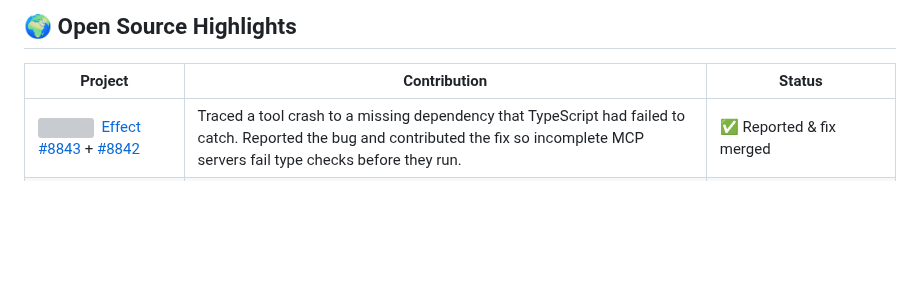
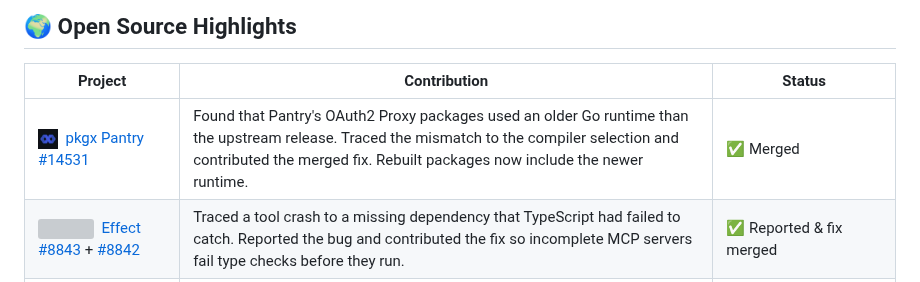
Before and after one commit to brandon-julio-t/brandon-julio-t, a Markdown page: README.md, the part around the change. Drawn GitHub-style; pictures changed too: assets/icons/pkgx.png (added); blank space fills up the shorter version; grey boxes are pictures that could not be loaded.

Commit message:
Add merged Pantry contribution to profile
Pantry PR #14531 is merged, and its rebuilt OAuth2 Proxy packages now
include the corrected Go runtime. Record the investigation and accepted
fix so profile readers can follow the contribution through its source.

https://github.com/pkgxdev/pantry/pull/14531

```diff
--- a/README.md
+++ b/README.md
@@ -46,6 +46,7 @@ understandable after they scale.
 
 | Project                                                                                                                                                                                                        | Contribution                                                                                                                                                                                                                                                                                                                                                                                                                 | Status                                                                                                                                            |
 | -------------------------------------------------------------------------------------------------------------------------------------------------------------------------------------------------------------- | ---------------------------------------------------------------------------------------------------------------------------------------------------------------------------------------------------------------------------------------------------------------------------------------------------------------------------------------------------------------------------------------------------------------------------- | ------------------------------------------------------------------------------------------------------------------------------------------------- |
+| <img src="assets/icons/pkgx.png" width="20" height="20" alt="">&nbsp; [pkgx Pantry #14531](https://github.com/pkgxdev/pantry/pull/14531)                                                                       | Found that Pantry's OAuth2 Proxy packages used an older Go runtime than the upstream release. Traced the mismatch to the compiler selection and contributed the merged fix. Rebuilt packages now include the newer runtime.                                                                                                                                                                                                  | ✅ Merged                                                                                                                                         |
 | <img src="assets/icons/effect.svg" width="20" height="20" alt="">&nbsp; [Effect #8843](https://github.com/Effect-TS/effect/issues/8843) + [#8842](https://github.com/Effect-TS/effect/pull/8842)               | Traced a tool crash to a missing dependency that TypeScript had failed to catch. Reported the bug and contributed the fix so incomplete MCP servers fail type checks before they run.                                                                                                                                                                                                                                        | ✅ Reported & fix merged                                                                                                                          |
 | <img src="assets/icons/posthog.png" width="20" height="20" alt="">&nbsp; [PostHog AI #5055](https://github.com/PostHog/posthog-js/issues/5055) + [#5056](https://github.com/PostHog/posthog-js/pull/5056)      | Found cache token counts missing from OpenAI Agents traces in PostHog. Reported the gap and contributed a fix so AI usage reports include cached input.                                                                                                                                                                                                                                                                      | 🚀 Shipped in [`@posthog/ai 8.13.4`](https://github.com/PostHog/posthog-js/releases/tag/%40posthog/ai%408.13.4)                                   |
 | <img src="assets/icons/openclaw.png" width="20" height="20" alt="">&nbsp; [OpenClaw #161836](https://github.com/openclaw/openclaw/issues/161836) + [#161842](https://github.com/openclaw/openclaw/pull/161842) | Traced disappearing chat images to a lost file reference when OpenClaw moved uploaded files. Reported the bug and contributed a fix so previews survive history reloads without exposing private paths.                                                                                                                                                                                                                      | ✅ Reported & fix merged                                                                                                                          |
```
Also changed, not shown: 1 other file.
